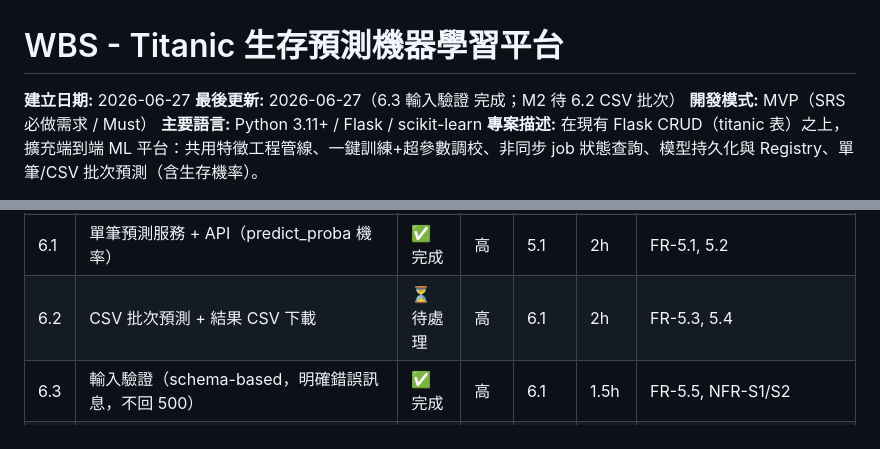
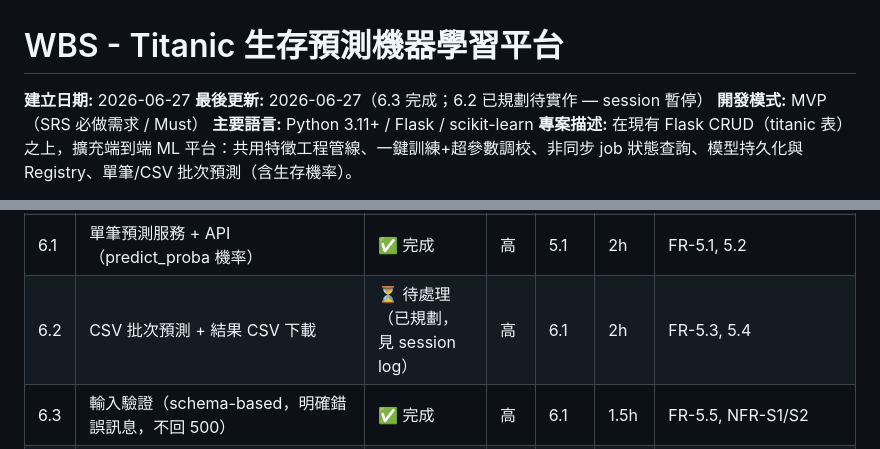
Before and after one commit to ychsieh725/titanic_restful_project, a Markdown page: .claude/taskmaster-data/wbs.md, 2 parts joined by grey strips. GitHub-like rendering.

Commit message:
chore: pause session — mark 6.2 planned, clear active task
WHY:
本次開發 session 結束，6.2 CSV 批次預測已完成規劃但尚未實作。記錄暫停狀態
以便下次 session 無縫接軌。

WHAT:
- wbs 6.2 狀態回 待處理（標註「已規劃，見 session log」）。
- 清空 .current-task（無進行中任務）。
- 完整交接寫於 ~/.claude/sessions/2026-06-27-titanic-ml-session.tmp。

IMPACT:
- 僅任務追蹤檔；無程式碼變更。下次從 6.2 實作起步。

Co-Authored-By: Claude Opus 4.8 <noreply@anthropic.com>

```diff
--- a/.claude/taskmaster-data/wbs.md
+++ b/.claude/taskmaster-data/wbs.md
@@ -1,7 +1,7 @@
 # WBS - Titanic 生存預測機器學習平台
 
 **建立日期:** 2026-06-27
-**最後更新:** 2026-06-27（6.3 輸入驗證 完成；M2 待 6.2 CSV 批次）
+**最後更新:** 2026-06-27（6.3 完成；6.2 已規劃待實作 — session 暫停）
 **開發模式:** MVP（SRS 必做需求 / Must）
 **主要語言:** Python 3.11+ / Flask / scikit-learn
 **專案描述:** 在現有 Flask CRUD（titanic 表）之上，擴充端到端 ML 平台：共用特徵工程管線、一鍵訓練+超參數調校、非同步 job 狀態查詢、模型持久化與 Registry、單筆/CSV 批次預測（含生存機率）。
@@ -28,7 +28,7 @@
 | 5.1 | 模型持久化（joblib 整條管線）+ metadata 寫入 ml_model | ✅ 完成 | 高 | 4.1, 2.3 | 2h | FR-4.1, 4.2 |
 | 5.2 | 模型清單 API + active 模型切換 | ✅ 完成 | 高 | 5.1 | 1.5h | FR-4.3, 4.5（預測用 active） |
 | 6.1 | 單筆預測服務 + API（predict_proba 機率） | ✅ 完成 | 高 | 5.1 | 2h | FR-5.1, 5.2 |
-| 6.2 | CSV 批次預測 + 結果 CSV 下載 | ⏳ 待處理 | 高 | 6.1 | 2h | FR-5.3, 5.4 |
+| 6.2 | CSV 批次預測 + 結果 CSV 下載 | ⏳ 待處理（已規劃，見 session log） | 高 | 6.1 | 2h | FR-5.3, 5.4 |
 | 6.3 | 輸入驗證（schema-based，明確錯誤訊息，不回 500） | ✅ 完成 | 高 | 6.1 | 1.5h | FR-5.5, NFR-S1/S2 |
 | 7.1 | 訓練頁（演算法選擇 + job 輪詢狀態） | ⏳ 待處理 | 高 | 4.3 | 2h | FR-7.4 |
 | 7.2 | 模型管理頁（清單 + 設 active） | ⏳ 待處理 | 中 | 5.2 | 1.5h | FR-4.3 |
```
